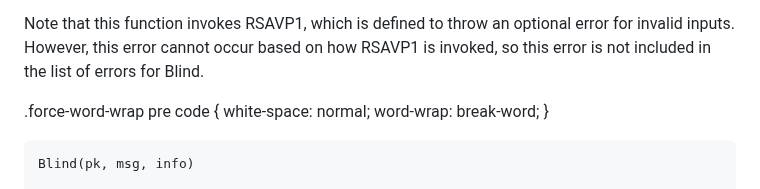
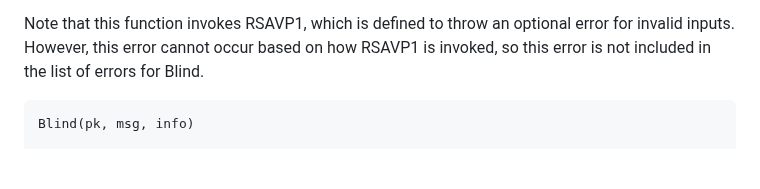
Before and after one commit to chris-wood/draft-amjad-cfrg-partially-blind-rsa, a Markdown page: draft-amjad-cfrg-partially-blind-rsa.md, the part around one of its changes. Rendered like a GitHub page; blank space fills up the shorter version.

Commit message:
reverting some changes

```diff
--- a/draft-amjad-cfrg-partially-blind-rsa.md
+++ b/draft-amjad-cfrg-partially-blind-rsa.md
@@ -239,13 +239,6 @@ Note that this function invokes RSAVP1, which is defined to throw an optional er
 for invalid inputs. However, this error cannot occur based on how RSAVP1 is invoked,
 so this error is not included in the list of errors for Blind.
 
-.force-word-wrap pre code {
-   white-space: normal;
-   word-wrap: break-word;
-}
-
-<div class="force-word-wrap">
-
 ~~~{class.output="no-scroll"}
 Blind(pk, msg, info)
 
```
Also changed, not shown: other parts of draft-amjad-cfrg-partially-blind-rsa.md (+0 -2 lines).
